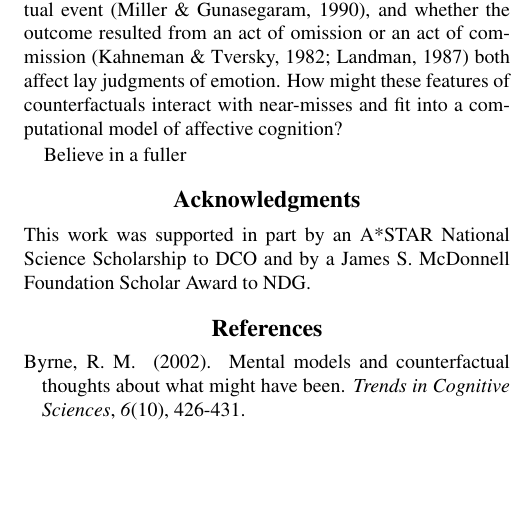
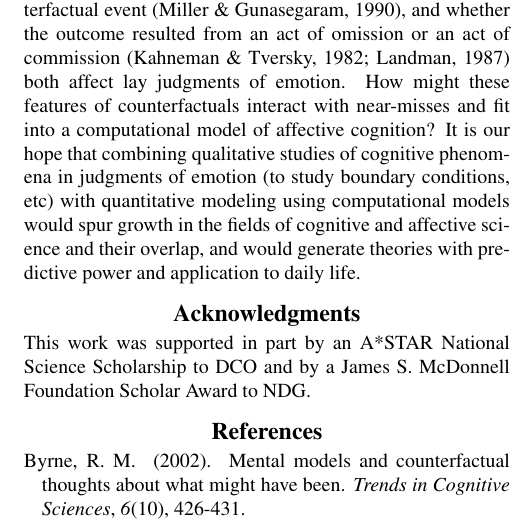
Before and after one commit to desmond-ong/cfDistance, a LaTeX paper (Writeup/cfDistance.tex): part of one column of page 6 of 6, cut so that both start at the same text, the shorter picture padded with empty space. Compiled offline with pdfLaTeX.

Commit message:
conclusion

```diff
--- a/Writeup/cfDistance.tex
+++ b/Writeup/cfDistance.tex
@@ -226,10 +226,8 @@ Near-misses matter emotionally, and in this paper we sought to understand how pe
 
 As we mentioned in the introduction, though near-miss effects and the broader class of counterfactual effects on emotion seem to be so intuitive, especially to the scientists studying them, there still remains many open questions. How does a near-miss compare with its positive counterpart, the relatively-less-studied ``just-hit"? Although there are some qualitative differences between near-misses and just-hits (such as the frequency of downward and upward counterfactual generation, \citeNP<e.g.>{Roese1997, Sweeny2012}), more work has to be done to study just-hits in a similarly quantitative manner. The model we describe in Experiment 3, for example, takes just-hits into account with the $\Delta$Payoff term, and we found no difference between positive and negative close comparisons (near-miss and just-hits), suggesting a lack of a quantitative difference; however, more in depth work has to be done to confirm this.
 
-The results presented here suggests some interesting properties about near-miss judgments in scenarios where the outcome is randomly-generated. Future work will have to unify this and previous, more general work on counterfactual judgments into quantitative models of affective cognition. The model that we expanded in Experiment 3 already had some consideration of counterfactual judgment with the prediction error and loss aversion terms, yet it is still not the complete story. For example, related work in counterfactuals more generally has shown that the temporal recency of the counterfactual event \cite{Miller1990}, and whether the outcome resulted from an act of omission or an act of commission \cite{Kahneman1982, Landman1987} both affect lay judgments of emotion. How might these features of counterfactuals interact with near-misses and fit into a computational model of affective cognition?
-
-
-Believe in a fuller
+The results presented here suggests some interesting properties about near-miss judgments in scenarios where the outcome is randomly-generated. Future work will have to unify this and previous, more general work on counterfactual judgments into quantitative models of affective cognition. The model that we expanded in Experiment 3 already had some consideration of counterfactual judgment with the prediction error and loss aversion terms, yet it is still not the complete story. For example, related work in counterfactuals more generally has shown that the temporal recency of the counterfactual event \cite{Miller1990}, and whether the outcome resulted from an act of omission or an act of commission \cite{Kahneman1982, Landman1987} both affect lay judgments of emotion. How might these features of counterfactuals interact with near-misses and fit into a computational model of affective cognition? It is our hope that combining qualitative studies of cognitive phenomena in judgments of emotion (to study boundary conditions, etc) with quantitative modeling using computational models would spur growth in the fields of cognitive and affective science and their overlap, and would generate theories with predictive power and application to daily life.
+% ugh need to fix last sentence.
 
 
 \section{Acknowledgments}
```
